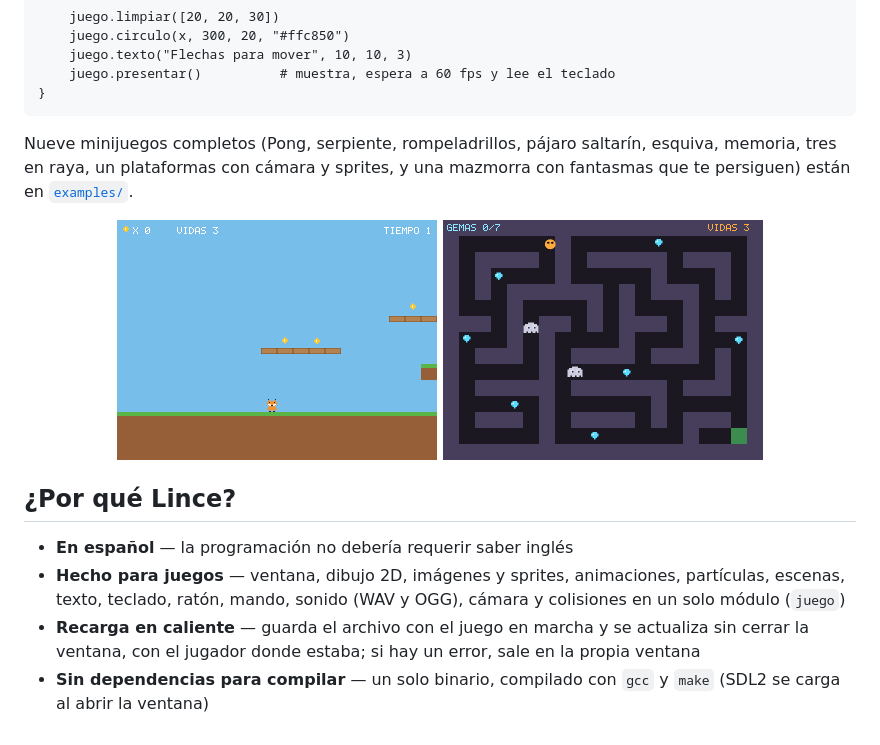
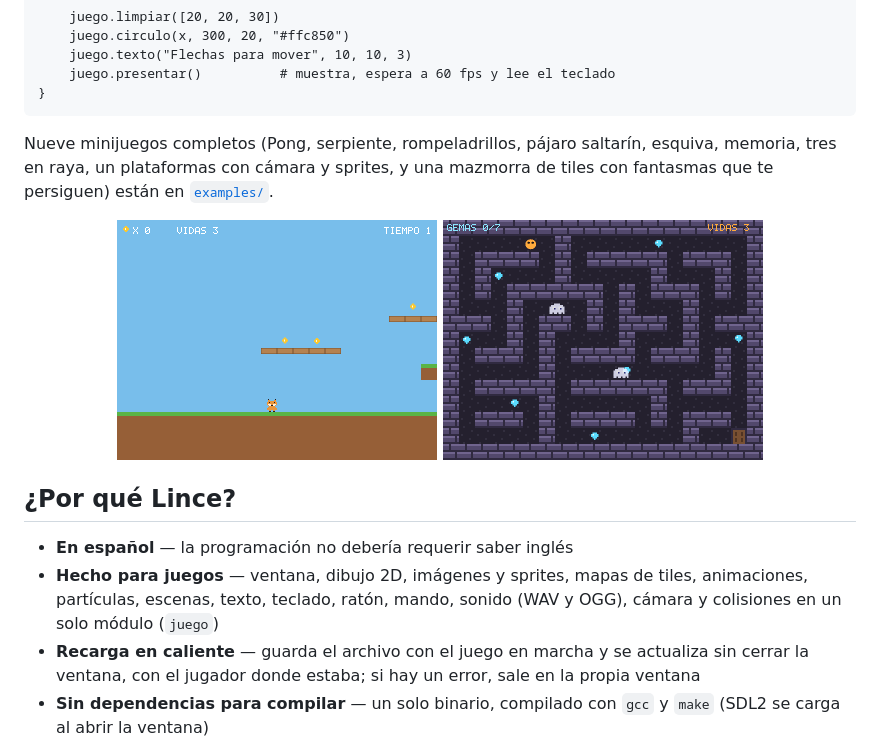
Before and after one commit to arreina/lince, a Markdown page: README.md, the part around the change. GitHub-like rendering; pictures changed too: docs/img/09_mazmorra.png.

````diff
--- a/README.md
+++ b/README.md
@@ -38,7 +38,7 @@ mientras juego.abierto() {
 }
 ```
 
-Nueve minijuegos completos (Pong, serpiente, rompeladrillos, pájaro saltarín, esquiva, memoria, tres en raya, un plataformas con cámara y sprites, y una mazmorra con fantasmas que te persiguen) están en [`examples/`](examples/).
+Nueve minijuegos completos (Pong, serpiente, rompeladrillos, pájaro saltarín, esquiva, memoria, tres en raya, un plataformas con cámara y sprites, y una mazmorra de tiles con fantasmas que te persiguen) están en [`examples/`](examples/).
 
 <p align="center">
   <img src="docs/img/08_plataformas.png" width="320" alt="Plataformas">
@@ -48,7 +48,7 @@ Nueve minijuegos completos (Pong, serpiente, rompeladrillos, pájaro saltarín,
 ## ¿Por qué Lince?
 
 - **En español** — la programación no debería requerir saber inglés
-- **Hecho para juegos** — ventana, dibujo 2D, imágenes y sprites, animaciones, partículas, escenas, texto, teclado, ratón, mando, sonido (WAV y OGG), cámara y colisiones en un solo módulo (`juego`)
+- **Hecho para juegos** — ventana, dibujo 2D, imágenes y sprites, mapas de tiles, animaciones, partículas, escenas, texto, teclado, ratón, mando, sonido (WAV y OGG), cámara y colisiones en un solo módulo (`juego`)
 - **Recarga en caliente** — guarda el archivo con el juego en marcha y se actualiza sin cerrar la ventana, con el jugador donde estaba; si hay un error, sale en la propia ventana
 - **Sin dependencias para compilar** — un solo binario, compilado con `gcc` y `make` (SDL2 se carga al abrir la ventana)
 - **Errores claros** — mensajes literales con número de línea exacto
````
Also changed, not shown: ESPECIFICACION.md (+22 -4 lines), 5 other files.
